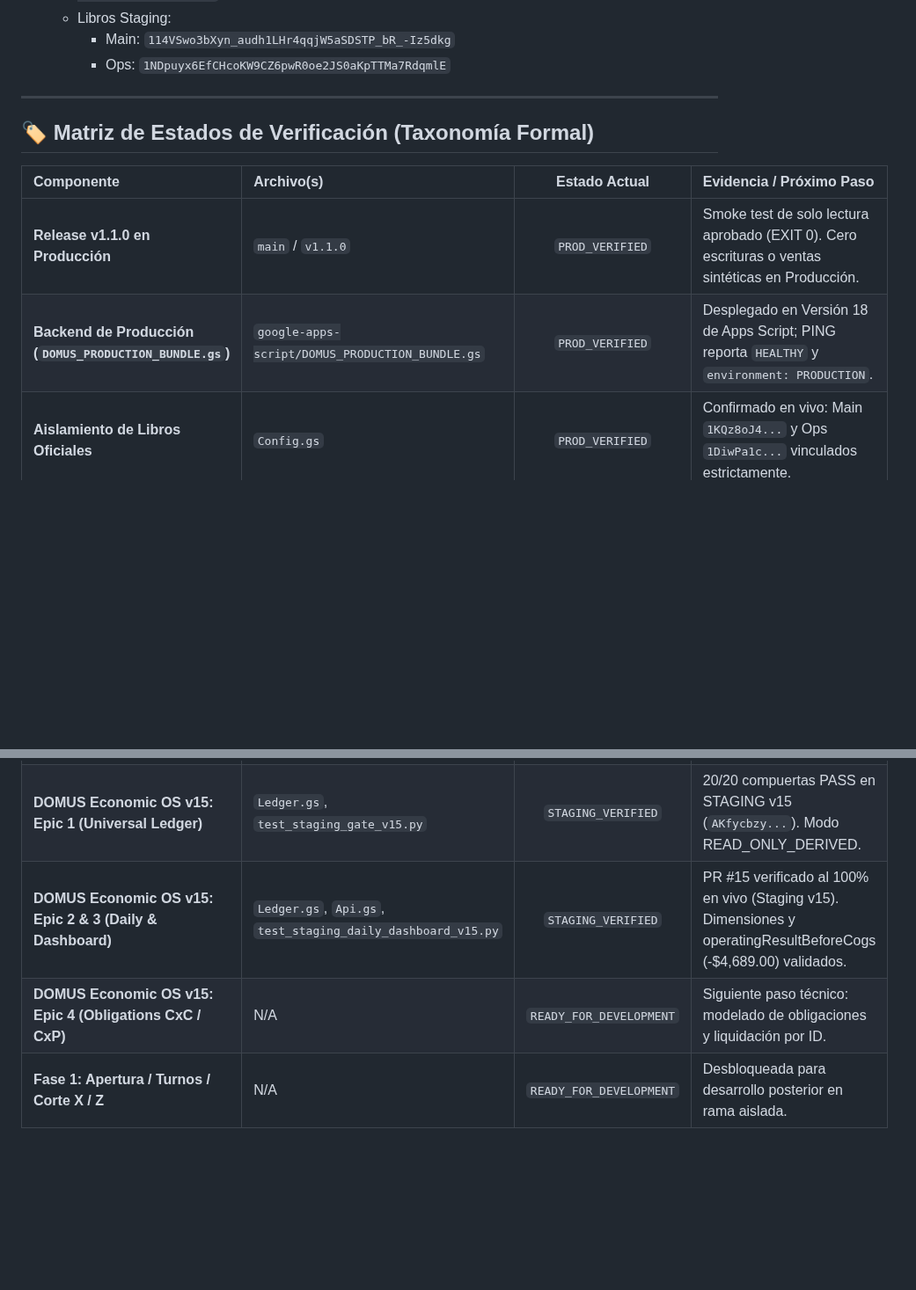
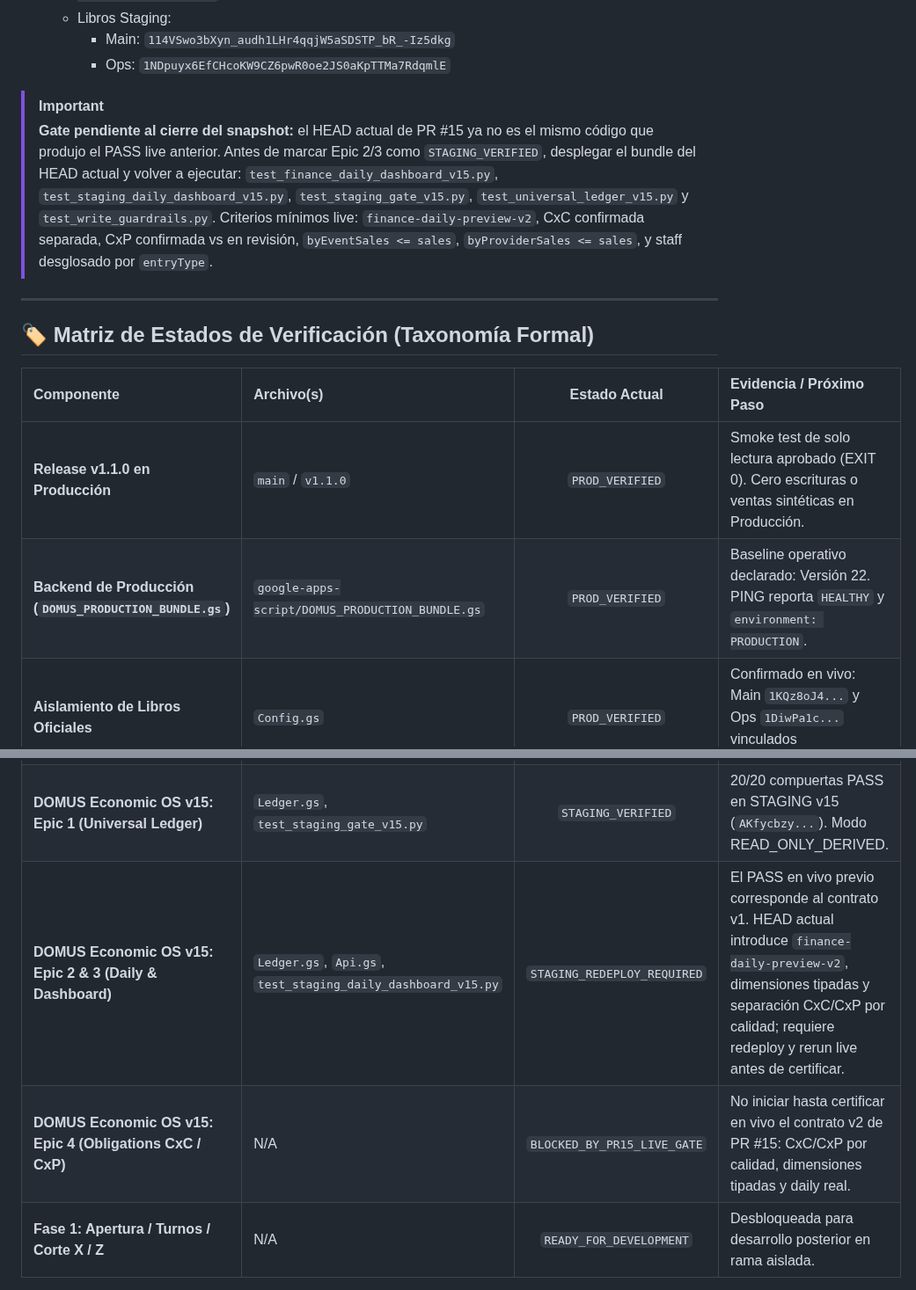
Before and after one commit to SadoTechMX/Admin-Domus, a Markdown page: docs/CURRENT_STATE.md, 2 parts joined by grey strips. Shown at 88% size. GitHub-like rendering; blank space fills up the shorter version.

Commit message:
docs: correct PR15 live-gate status after v2 contract changes

```diff
--- a/docs/CURRENT_STATE.md
+++ b/docs/CURRENT_STATE.md
@@ -30,6 +30,12 @@
     - Main: `114VSwo3bXyn_audh1LHr4qqjW5aSDSTP_bR_-Iz5dkg`
     - Ops: `1NDpuyx6EfCHcoKW9CZ6pwR0oe2JS0aKpTTMa7RdqmlE`
 
+
+> [!IMPORTANT]
+> **Gate pendiente al cierre del snapshot:** el HEAD actual de PR #15 ya no es el mismo código que produjo el PASS live anterior. Antes de marcar Epic 2/3 como `STAGING_VERIFIED`, desplegar el bundle del HEAD actual y volver a ejecutar:
+> `test_finance_daily_dashboard_v15.py`, `test_staging_daily_dashboard_v15.py`, `test_staging_gate_v15.py`, `test_universal_ledger_v15.py` y `test_write_guardrails.py`.
+> Criterios mínimos live: `finance-daily-preview-v2`, CxC confirmada separada, CxP confirmada vs en revisión, `byEventSales <= sales`, `byProviderSales <= sales`, y staff desglosado por `entryType`.
+
 ---
 
 ## 🏷️ Matriz de Estados de Verificación (Taxonomía Formal)
@@ -37,13 +43,13 @@
 | Componente | Archivo(s) | Estado Actual | Evidencia / Próximo Paso |
 | :--- | :--- | :---: | :--- |
 | **Release v1.1.0 en Producción** | `main` / `v1.1.0` | `PROD_VERIFIED` | Smoke test de solo lectura aprobado (EXIT 0). Cero escrituras o ventas sintéticas en Producción. |
-| **Backend de Producción (`DOMUS_PRODUCTION_BUNDLE.gs`)** | `google-apps-script/DOMUS_PRODUCTION_BUNDLE.gs` | `PROD_VERIFIED` | Desplegado en Versión 18 de Apps Script; PING reporta `HEALTHY` y `environment: PRODUCTION`. |
+| **Backend de Producción (`DOMUS_PRODUCTION_BUNDLE.gs`)** | `google-apps-script/DOMUS_PRODUCTION_BUNDLE.gs` | `PROD_VERIFIED` | Baseline operativo declarado: Versión 22. PING reporta `HEALTHY` y `environment: PRODUCTION`. |
 | **Aislamiento de Libros Oficiales** | `Config.gs` | `PROD_VERIFIED` | Confirmado en vivo: Main `1KQz8oJ4...` y Ops `1DiwPa1c...` vinculados estrictamente. |
 | **Fase 0: Transaccional Core** | Backend Modular (11 archivos) | `PROD_VERIFIED` | Merge a `main` completado y certificado. |
 | **Fase 0.5: Ticketing & Access Commerce** | `Access.gs`, `Events.gs`, `index.html` | `PROD_VERIFIED` | Modelo de 4 canales comerciales (Taquilla, Boletera, Transferencias, Cortesías) integrado en `main`. |
 | **DOMUS Economic OS v15: Epic 1 (Universal Ledger)** | `Ledger.gs`, `test_staging_gate_v15.py` | `STAGING_VERIFIED` | 20/20 compuertas PASS en STAGING v15 (`AKfycbzy...`). Modo READ_ONLY_DERIVED. |
-| **DOMUS Economic OS v15: Epic 2 & 3 (Daily & Dashboard)** | `Ledger.gs`, `Api.gs`, `test_staging_daily_dashboard_v15.py` | `STAGING_VERIFIED` | PR #15 verificado al 100% en vivo (Staging v15). Dimensiones y operatingResultBeforeCogs (-$4,689.00) validados. |
-| **DOMUS Economic OS v15: Epic 4 (Obligations CxC / CxP)** | N/A | `READY_FOR_DEVELOPMENT` | Siguiente paso técnico: modelado de obligaciones y liquidación por ID. |
+| **DOMUS Economic OS v15: Epic 2 & 3 (Daily & Dashboard)** | `Ledger.gs`, `Api.gs`, `test_staging_daily_dashboard_v15.py` | `STAGING_REDEPLOY_REQUIRED` | El PASS en vivo previo corresponde al contrato v1. HEAD actual introduce `finance-daily-preview-v2`, dimensiones tipadas y separación CxC/CxP por calidad; requiere redeploy y rerun live antes de certificar. |
+| **DOMUS Economic OS v15: Epic 4 (Obligations CxC / CxP)** | N/A | `BLOCKED_BY_PR15_LIVE_GATE` | No iniciar hasta certificar en vivo el contrato v2 de PR #15: CxC/CxP por calidad, dimensiones tipadas y daily real. |
 | **Fase 1: Apertura / Turnos / Corte X / Z** | N/A | `READY_FOR_DEVELOPMENT` | Desbloqueada para desarrollo posterior en rama aislada. |
 
 ---
```
